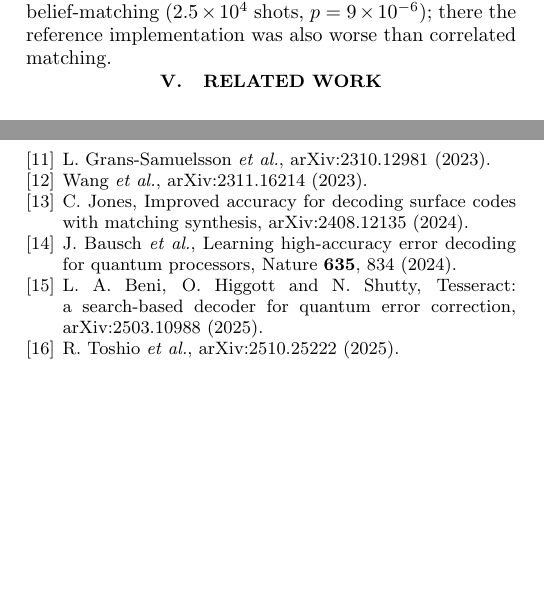
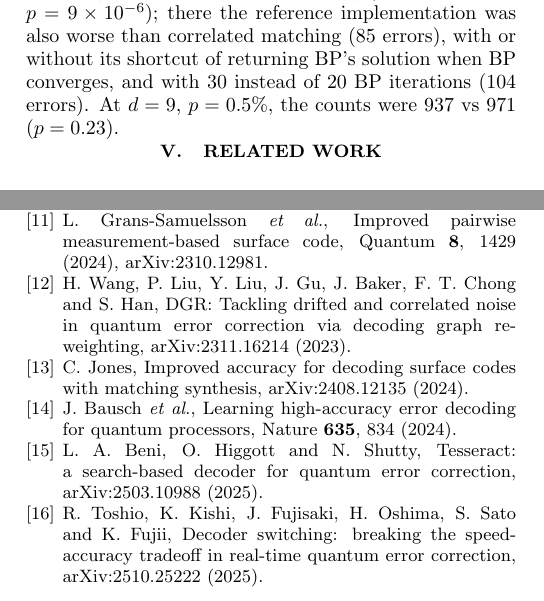
Before and after one commit to JimmyCarvalho/evmatch, a LaTeX paper (paper/evmatch.tex): two parts of the columns of pages 2 and 3 of 3, joined at a grey line, cut so that both start at the same text, the shorter picture padded with empty space. Compiled offline with pdfLaTeX.

Commit message:
Belief-matching reference at d=9 (no-shortcut and 30-iteration variants); verified references
Co-Authored-By: Claude Opus 5.5 <noreply@anthropic.com>
Claude-Session: https://claude.ai/code/session_01MMAYLCY9x3bbqk4mnvXZ6N

```diff
--- a/paper/evmatch.tex
+++ b/paper/evmatch.tex
@@ -172,8 +172,9 @@ package (20 BP iterations), on identical shots, the error counts were
 and 290 vs 309 and 2148 vs 2180 at $d=7$ ($5\times10^4$ shots). None of these
 differences is significant ($p>0.15$). At $d=9$, $p=0.3\%$, evmatch made 70
 errors against 110 for belief-matching ($2.5\times10^4$ shots, $p=9\times10^{-6}$);
-there the reference implementation was also worse than correlated matching.
-% TODO: d=9 p=0.5% and the no-shortcut variant.
+there the reference implementation was also worse than correlated matching
+(85 errors), with or without its shortcut of returning BP's solution when BP
+converges, and with 30 instead of 20 BP iterations (104 errors). At $d=9$, $p=0.5\%$, the counts were 937 vs 971 ($p=0.23$).
 
 \section{Related work}
 
@@ -222,12 +223,12 @@ scripts that produce every number in this paper.
 \bibitem{delfosse2014decoding} N.~Delfosse and J.-P.~Tillich, A decoding algorithm for CSS codes using the X/Z correlations, arXiv:1401.6975 (2014).
 \bibitem{yuan2022modified} Y.~Yuan and C.-C.~Lu, A modified MWPM decoding algorithm for quantum surface codes over depolarizing channels, arXiv:2202.11239 (2022).
 \bibitem{google2025below} Google Quantum AI and collaborators, Quantum error correction below the surface code threshold, Nature \textbf{638}, 920 (2025).
-\bibitem{grans2023improved} L.~Grans-Samuelsson \emph{et al.}, arXiv:2310.12981 (2023). % TODO verify title
-\bibitem{wang2023dgr} Wang \emph{et al.}, arXiv:2311.16214 (2023). % TODO verify title/authors
+\bibitem{grans2023improved} L.~Grans-Samuelsson \emph{et al.}, Improved pairwise measurement-based surface code, Quantum \textbf{8}, 1429 (2024), arXiv:2310.12981.
+\bibitem{wang2023dgr} H.~Wang, P.~Liu, Y.~Liu, J.~Gu, J.~Baker, F.~T.~Chong and S.~Han, DGR: Tackling drifted and correlated noise in quantum error correction via decoding graph re-weighting, arXiv:2311.16214 (2023).
 \bibitem{jones2024improved} C.~Jones, Improved accuracy for decoding surface codes with matching synthesis, arXiv:2408.12135 (2024).
 \bibitem{bausch2024learning} J.~Bausch \emph{et al.}, Learning high-accuracy error decoding for quantum processors, Nature \textbf{635}, 834 (2024).
 \bibitem{beni2025tesseract} L.~A.~Beni, O.~Higgott and N.~Shutty, Tesseract: a search-based decoder for quantum error correction, arXiv:2503.10988 (2025).
-\bibitem{toshio2025decoder} R.~Toshio \emph{et al.}, arXiv:2510.25222 (2025). % TODO verify title/authors
+\bibitem{toshio2025decoder} R.~Toshio, K.~Kishi, J.~Fujisaki, H.~Oshima, S.~Sato and K.~Fujii, Decoder switching: breaking the speed-accuracy tradeoff in real-time quantum error correction, arXiv:2510.25222 (2025).
 \end{thebibliography}
 
 \end{document}
```
Also changed, not shown: README.md, 6 other files.
